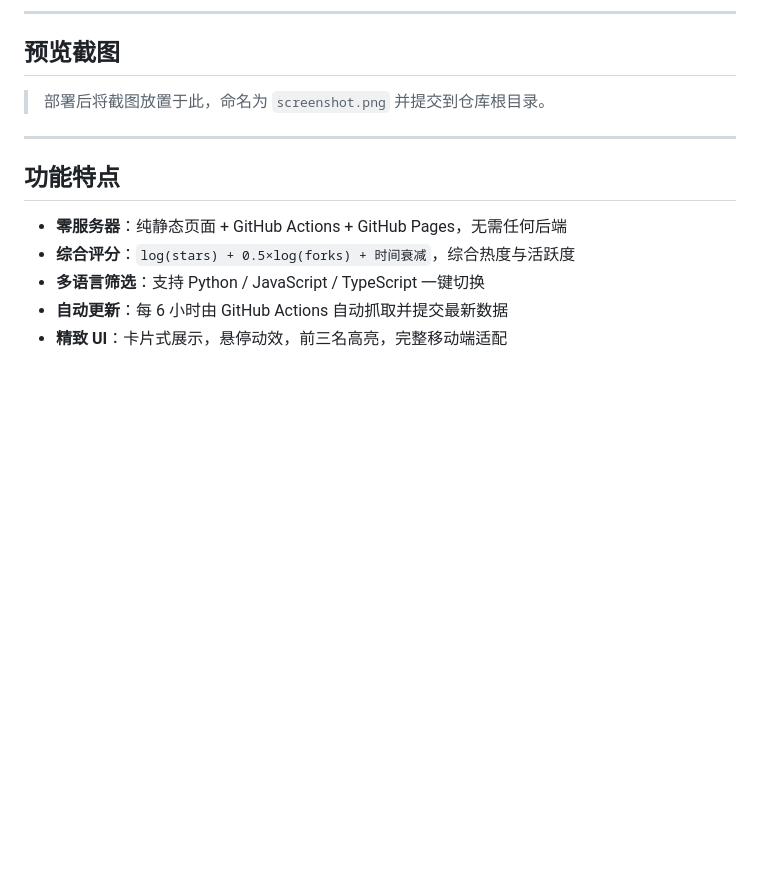
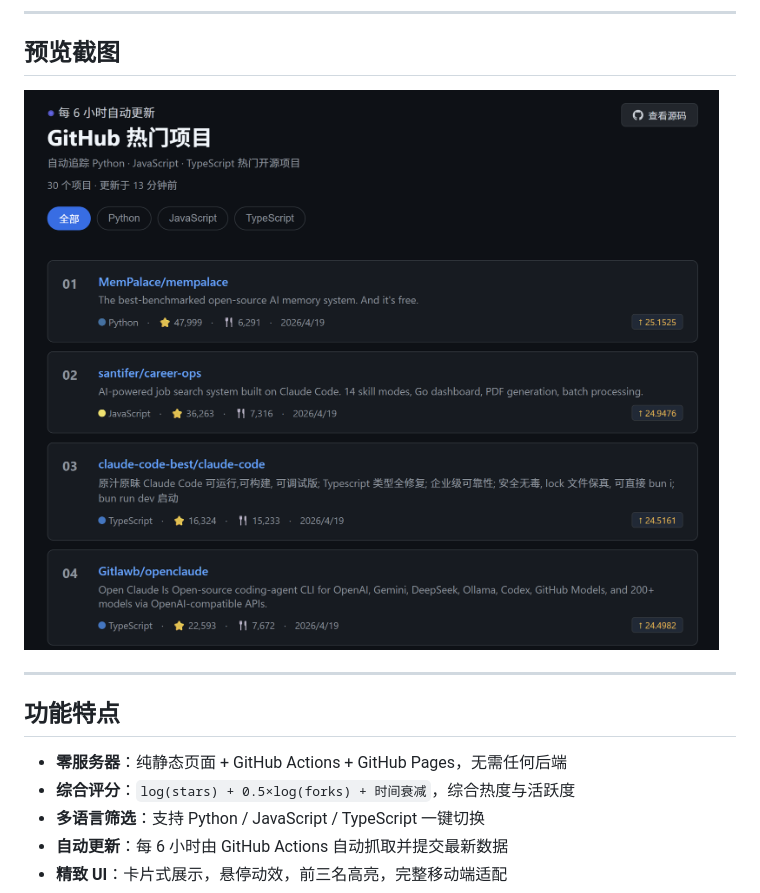
Before and after one commit to dileonardoliebel813-jpg/github-trending, a Markdown page: README.md, the part around the change. Drawn GitHub-style; blank space fills up the shorter version.

Commit message:
docs: fix README preview image

```diff
--- a/README.md
+++ b/README.md
@@ -10,9 +10,7 @@
 
 ## 预览截图
 
-> 部署后将截图放置于此，命名为 `screenshot.png` 并提交到仓库根目录。
-
-<!-- ![预览截图](screenshot.png) -->
+![项目预览](./assets/preview.png)
 
 ---
 
```
